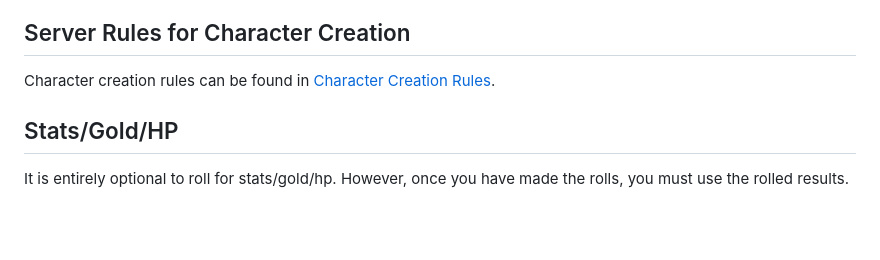
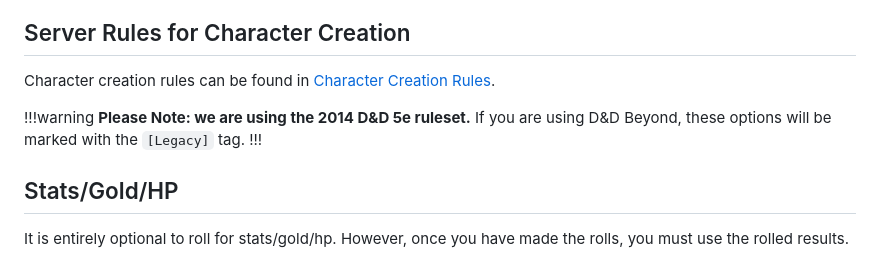
Before and after one commit to dndworld/dndworld.github.io, a Markdown page: Character Building/start-here.md, the part around the change. Drawn GitHub-style; blank space fills up the shorter version.

```diff
--- a/Character Building/start-here.md
+++ b/Character Building/start-here.md
@@ -21,6 +21,10 @@ Head over to [New to D&D](new-to-dnd.md), which has a step-by-step guide for mak
 
 ## Server Rules for Character Creation
 Character creation rules can be found in [Character Creation Rules](cc-rules.md).
+
+!!!warning **Please Note: we are using the 2014 D&D 5e ruleset.**
+If you are using D&D Beyond, these options will be marked with the `[Legacy]` tag.
+!!!
 
 ## Stats/Gold/HP
 It is entirely optional to roll for stats/gold/hp. However, once you have made the rolls, you must use the rolled results.
```
Also changed, not shown: Character Building/cc-rules.md (+15 -5 lines), Character Building/new-to-dnd.md (+4 -0 lines).
